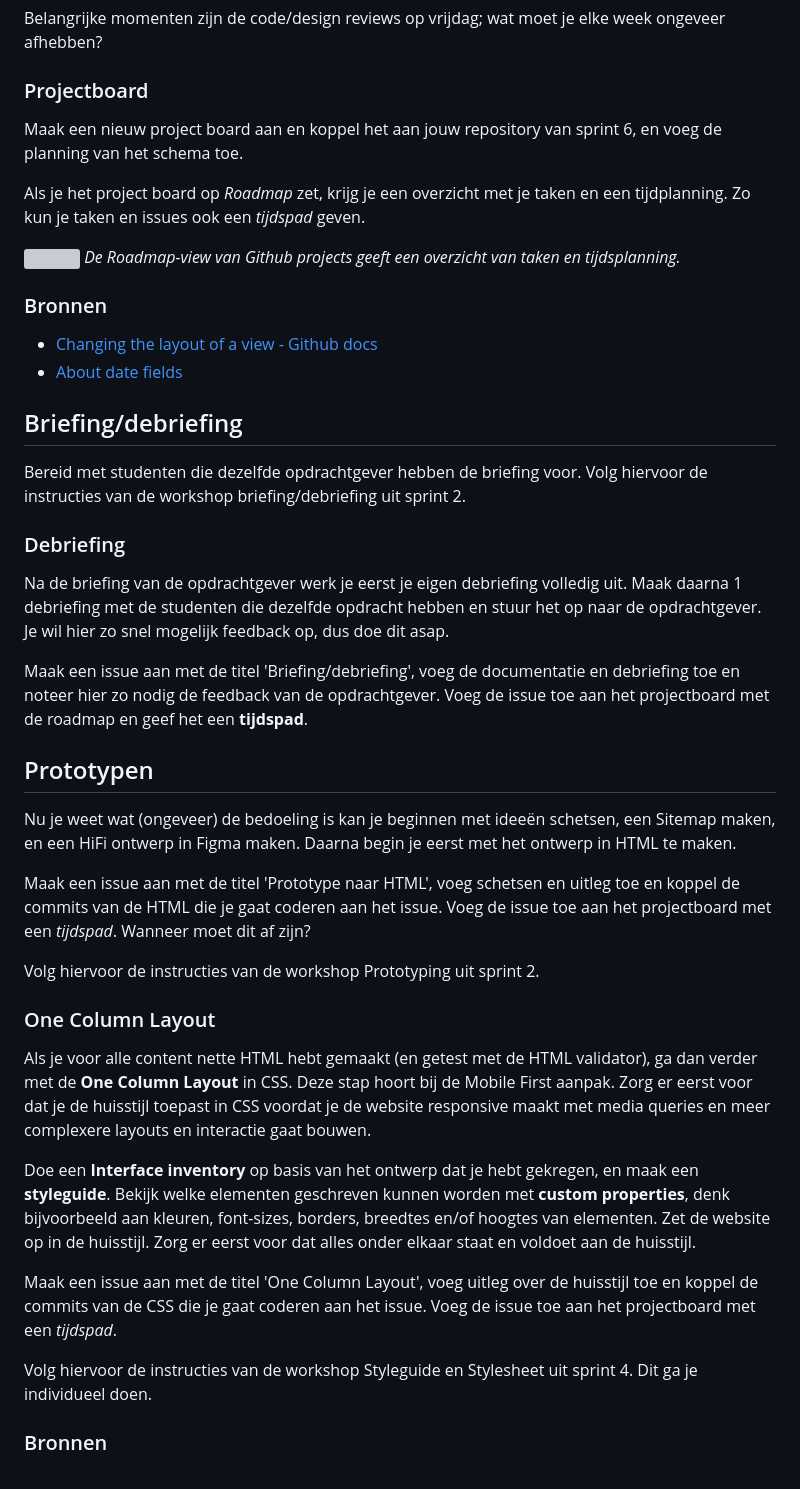
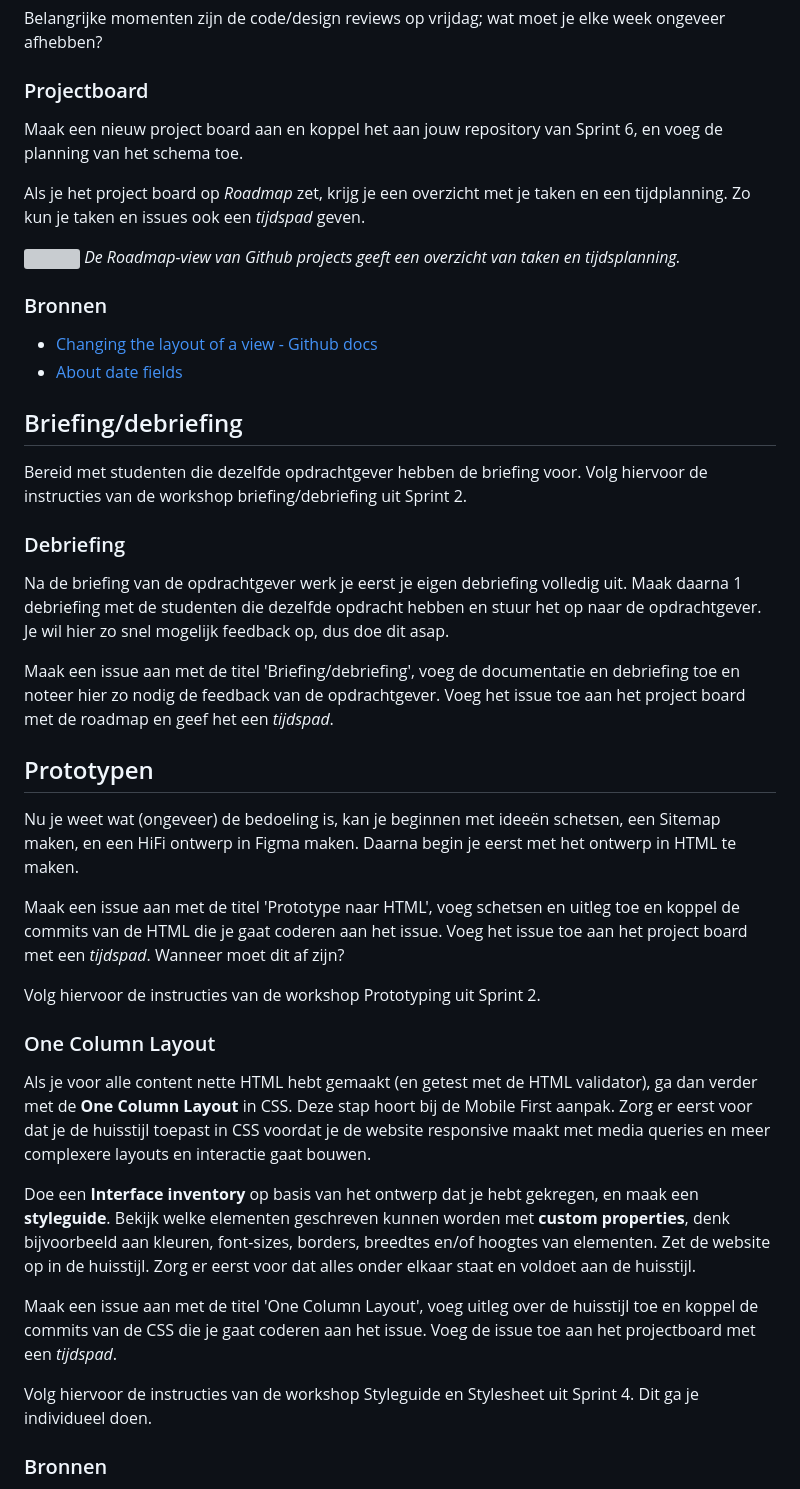
Before and after one commit to fdnd-task/the-startup-responsive-interactieve-website, a Markdown page: docs/sprint-planning.md, the part around the change printed below. Drawn GitHub-style; grey boxes are pictures that could not be loaded.

```diff
--- a/docs/sprint-planning.md
+++ b/docs/sprint-planning.md
@@ -29,7 +29,7 @@ Belangrijke momenten zijn de code/design reviews op vrijdag; wat moet je elke we
 
 ### Projectboard
 
- Maak een nieuw project board aan en koppel het aan jouw repository van sprint 6, en voeg de planning van het schema toe.
+Maak een nieuw project board aan en koppel het aan jouw repository van Sprint 6, en voeg de planning van het schema toe.
 
 Als je het project board op *Roadmap* zet, krijg je een overzicht met je taken en een tijdplanning. Zo kun je taken en issues ook een _tijdspad_ geven.
 
@@ -44,25 +44,28 @@ Als je het project board op *Roadmap* zet, krijg je een overzicht met je taken e
 ## Briefing/debriefing
 
 Bereid met studenten die dezelfde opdrachtgever hebben de briefing voor.
-Volg hiervoor de instructies van de workshop briefing/debriefing uit sprint 2.
+Volg hiervoor de instructies van de workshop briefing/debriefing uit Sprint 2.
 
 ### Debriefing
+
 Na de briefing van de opdrachtgever werk je eerst je eigen debriefing volledig uit.
 Maak daarna 1 debriefing met de studenten die dezelfde opdracht hebben en stuur het op naar de opdrachtgever.
 Je wil hier zo snel mogelijk feedback op, dus doe dit asap.
 
 Maak een issue aan met de titel 'Briefing/debriefing', voeg de documentatie en debriefing toe en noteer hier zo nodig de feedback van de opdrachtgever.
-Voeg de issue toe aan het projectboard met de roadmap en geef het een **tijdspad**.
+Voeg het issue toe aan het project board met de roadmap en geef het een *tijdspad*.
 
 ## Prototypen
-Nu je weet wat (ongeveer) de bedoeling is kan je beginnen met ideeën schetsen, een Sitemap maken, en een HiFi ontwerp in Figma maken. Daarna begin je eerst met het ontwerp in HTML te maken.
+
+Nu je weet wat (ongeveer) de bedoeling is, kan je beginnen met ideeën schetsen, een Sitemap maken, en een HiFi ontwerp in Figma maken. Daarna begin je eerst met het ontwerp in HTML te maken.
 
 Maak een issue aan met de titel 'Prototype naar HTML', voeg schetsen en uitleg toe en koppel de commits van de HTML die je gaat coderen aan het issue.
-Voeg de issue toe aan het projectboard met een *tijdspad*. Wanneer moet dit af zijn?
+Voeg het issue toe aan het project board met een *tijdspad*. Wanneer moet dit af zijn?
 
-Volg hiervoor de instructies van de workshop Prototyping uit sprint 2.
+Volg hiervoor de instructies van de workshop Prototyping uit Sprint 2.
 
 ### One Column Layout
+
 Als je voor alle content nette HTML hebt gemaakt (en getest met de HTML validator), ga dan verder met de **One Column Layout** in CSS. Deze stap hoort bij de Mobile First aanpak. Zorg er eerst voor dat je de huisstijl toepast in CSS voordat je de website responsive maakt met media queries en meer complexere layouts en interactie gaat bouwen.
 
 Doe een **Interface inventory** op basis van het ontwerp dat je hebt gekregen, en maak een **styleguide**.
@@ -71,7 +74,7 @@ Bekijk welke elementen geschreven kunnen worden met **custom properties**, denk
 Maak een issue aan met de titel 'One Column Layout', voeg uitleg over de huisstijl toe en koppel de commits van de CSS die je gaat coderen aan het issue.
 Voeg de issue toe aan het projectboard met een *tijdspad*.
 
-Volg hiervoor de instructies van de workshop Styleguide en Stylesheet uit sprint 4. Dit ga je individueel doen.
+Volg hiervoor de instructies van de workshop Styleguide en Stylesheet uit Sprint 4. Dit ga je individueel doen.
 
 ### Bronnen
 1. [Workshop briefing/debriefing](https://github.com/fdnd-task/the-client-website/blob/main/docs/briefing-debriefing.md)
```
Also changed, not shown: other parts of docs/sprint-planning.md (+1 -1 lines), docs/INSTRUCTIONS.md (+1 -1 lines).
